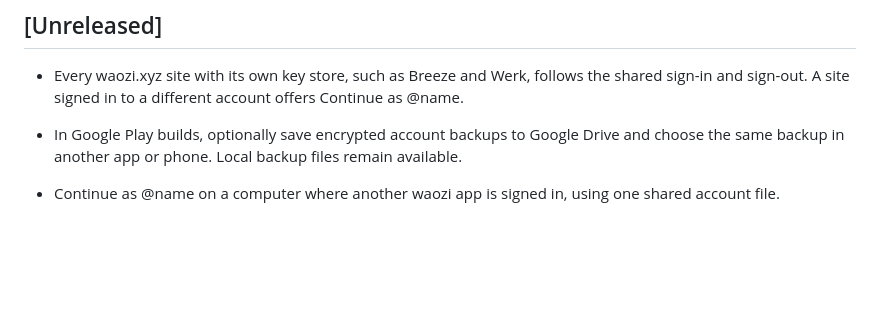
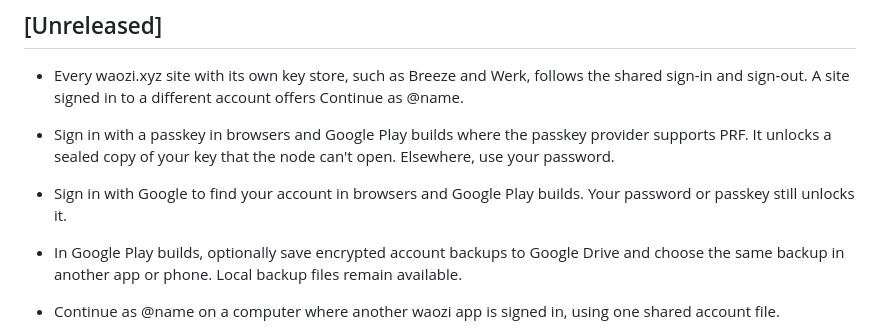
Before and after one commit to waozixyz/entity, a Markdown page: CHANGELOG.md, the part around the change. GitHub-like rendering; blank space fills up the shorter version.

```diff
--- a/CHANGELOG.md
+++ b/CHANGELOG.md
@@ -3,6 +3,9 @@
 ## [Unreleased]
 
 - Every waozi.xyz site with its own key store, such as Breeze and Werk, follows the shared sign-in and sign-out. A site signed in to a different account offers Continue as @name.
+
+- Sign in with a passkey in browsers and Google Play builds where the passkey provider supports PRF. It unlocks a sealed copy of your key that the node can't open. Elsewhere, use your password.
+- Sign in with Google to find your account in browsers and Google Play builds. Your password or passkey still unlocks it.
 
 - In Google Play builds, optionally save encrypted account backups to Google Drive and choose the same backup in another app or phone. Local backup files remain available.
 
```
Also changed, not shown: android/README.md (+40 -0 lines).
